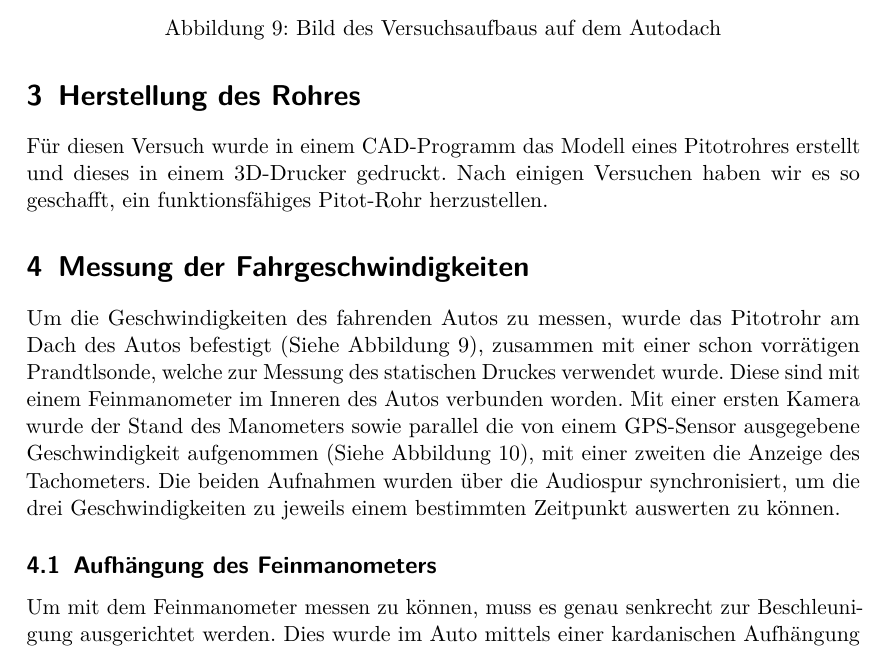
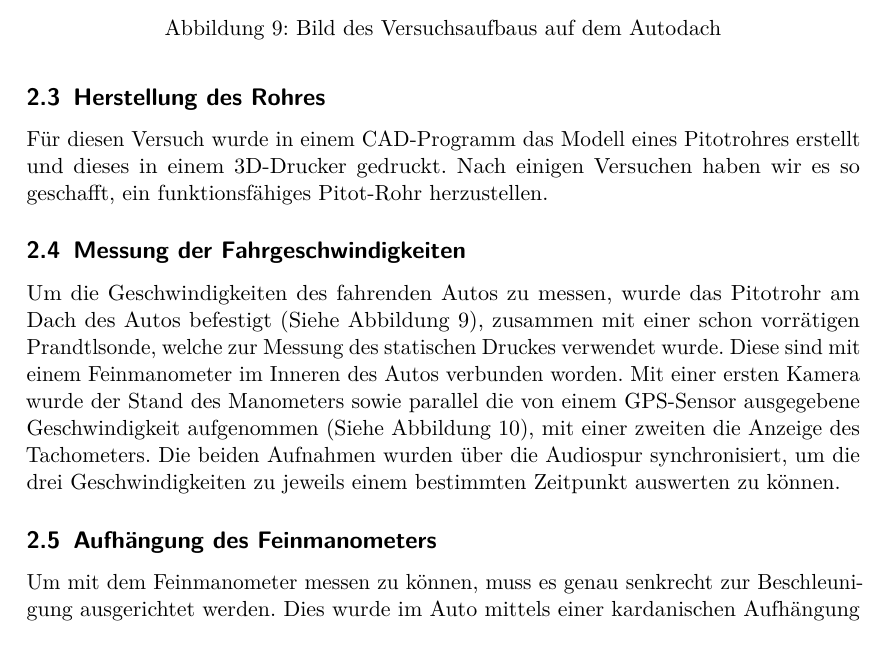
Before and after one commit to vale/PP, a LaTeX document (versuch_4/protokoll.tex, which reads versuch_4/versuchsdurchfuehrung.tex): part of page 14 of 27 before the commit and part of page 14 of 26 after it, cut so that both start at the same text. Compiled offline with pdfLaTeX.

Commit message:
durchführung angepasst

```diff
--- a/versuch_4/versuchsdurchfuehrung.tex
+++ b/versuch_4/versuchsdurchfuehrung.tex
@@ -1,7 +1,7 @@
-\section{Herstellung des Rohres}
+\subsection{Herstellung des Rohres}
 Für diesen Versuch wurde in einem CAD-Programm das Modell eines Pitotrohres erstellt und dieses in einem 3D-Drucker gedruckt. Nach einigen Versuchen haben wir es so geschafft, ein funktionsfähiges Pitot-Rohr herzustellen.
 
-\section{Messung der Fahrgeschwindigkeiten}
+\subsection{Messung der Fahrgeschwindigkeiten}
 Um die Geschwindigkeiten des fahrenden Autos zu messen, wurde das Pitotrohr am Dach des Autos befestigt (Siehe Abbildung \ref{rohre}), zusammen mit einer schon vorrätigen Prandtlsonde, welche zur Messung des statischen Druckes verwendet wurde. Diese sind mit einem Feinmanometer im Inneren des Autos verbunden worden. Mit einer ersten Kamera wurde der Stand des Manometers sowie parallel die von einem GPS-Sensor ausgegebene Geschwindigkeit aufgenommen (Siehe Abbildung \ref{messung}), mit einer zweiten die Anzeige des Tachometers. Die beiden Aufnahmen wurden über die Audiospur synchronisiert, um die drei Geschwindigkeiten zu jeweils einem bestimmten Zeitpunkt auswerten zu können.
 
 \begin{figure}
```
